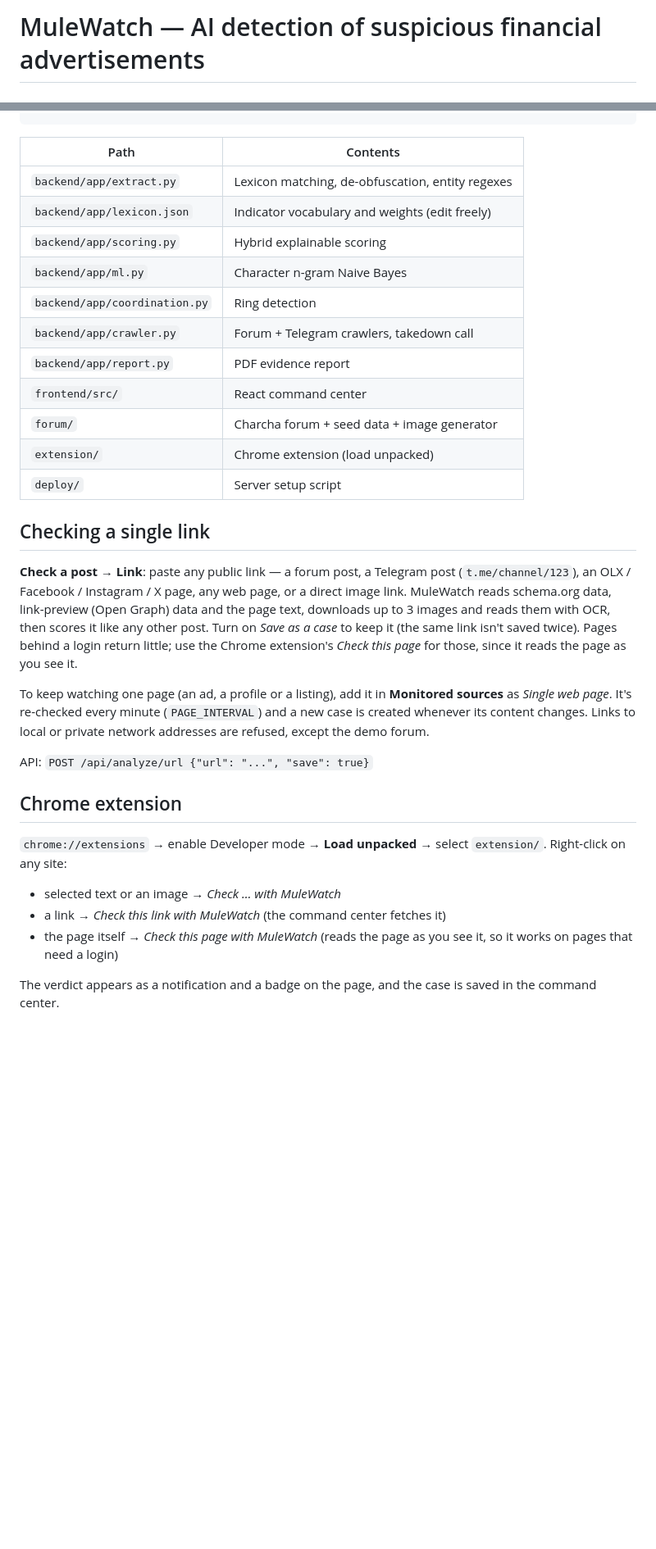
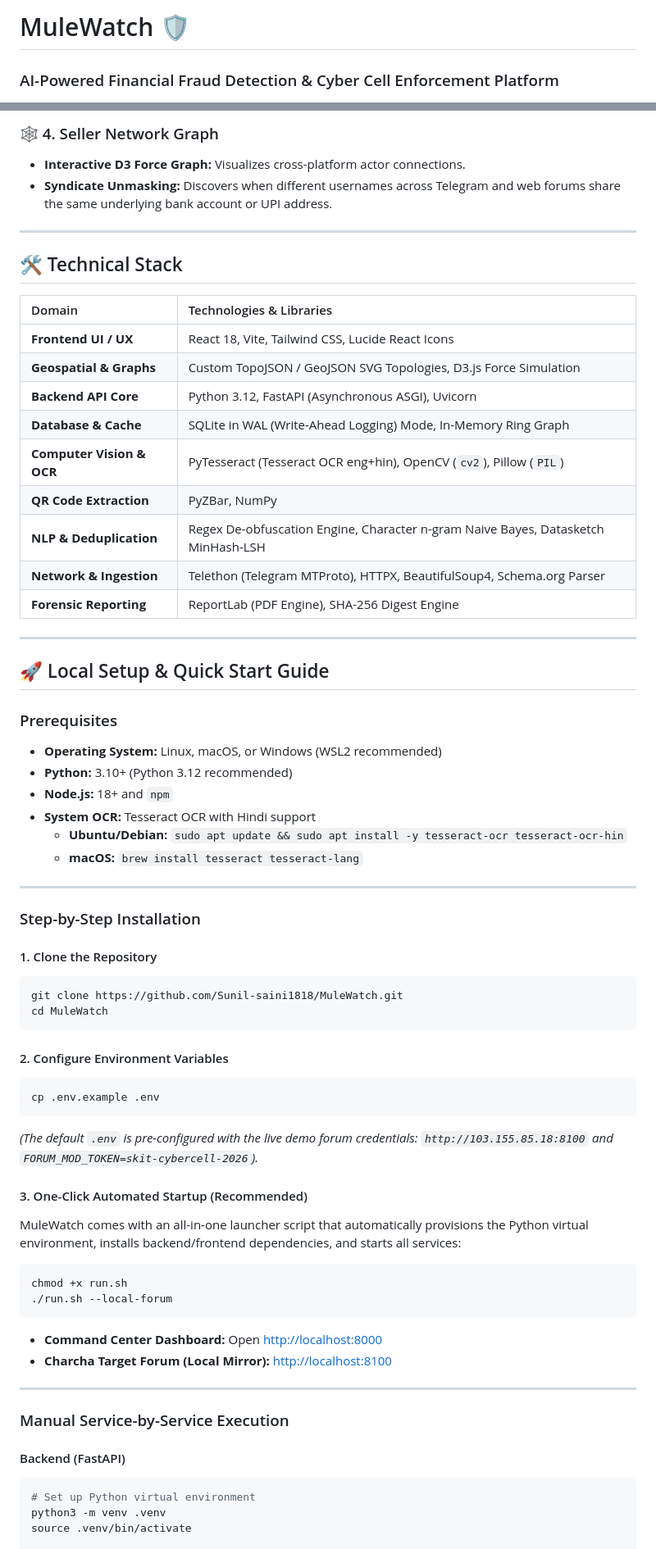
Before and after one commit to Sunil-saini1818/MuleWatch, a Markdown page: README.md, 2 parts joined by grey strips. Shown at 82% size. Drawn GitHub-style; blank space fills up the shorter version.

Commit message:
docs: overhaul README with comprehensive hackathon submission documentation

````diff
--- a/README.md
+++ b/README.md
@@ -1,2 +1,3 @@
-# MuleWatch — AI detection of suspicious financial advertisements
+# MuleWatch 🛡️
+### AI-Powered Financial Fraud Detection & Cyber Cell Enforcement Platform
 
@@ -136,31 +110,68 @@ Backup lines for questions: the Hindi post (`घर बैठे कमाई
+### 🕸️ 4. Seller Network Graph
+* **Interactive D3 Force Graph:** Visualizes cross-platform actor connections.
+* **Syndicate Unmasking:** Discovers when different usernames across Telegram and web forums share the same underlying bank account or UPI address.
+
+---
+
+## 🛠️ Technical Stack
+
+| Domain | Technologies & Libraries |
+| :--- | :--- |
+| **Frontend UI / UX** | React 18, Vite, Tailwind CSS, Lucide React Icons |
+| **Geospatial & Graphs** | Custom TopoJSON / GeoJSON SVG Topologies, D3.js Force Simulation |
+| **Backend API Core** | Python 3.12, FastAPI (Asynchronous ASGI), Uvicorn |
+| **Database & Cache** | SQLite in WAL (Write-Ahead Logging) Mode, In-Memory Ring Graph |
+| **Computer Vision & OCR** | PyTesseract (Tesseract OCR eng+hin), OpenCV (`cv2`), Pillow (`PIL`) |
+| **QR Code Extraction** | PyZBar, NumPy |
+| **NLP & Deduplication** | Regex De-obfuscation Engine, Character n-gram Naive Bayes, Datasketch MinHash-LSH |
+| **Network & Ingestion** | Telethon (Telegram MTProto), HTTPX, BeautifulSoup4, Schema.org Parser |
+| **Forensic Reporting** | ReportLab (PDF Engine), SHA-256 Digest Engine |
+
+---
+
+## 🚀 Local Setup & Quick Start Guide
+
+### Prerequisites
+* **Operating System:** Linux, macOS, or Windows (WSL2 recommended)
+* **Python:** 3.10+ (Python 3.12 recommended)
+* **Node.js:** 18+ and `npm`
+* **System OCR:** Tesseract OCR with Hindi support
+  * **Ubuntu/Debian:** `sudo apt update && sudo apt install -y tesseract-ocr tesseract-ocr-hin`
+  * **macOS:** `brew install tesseract tesseract-lang`
+
+---
+
+### Step-by-Step Installation
+
+#### 1. Clone the Repository
+```bash
+git clone https://github.com/Sunil-saini1818/MuleWatch.git
+cd MuleWatch
 ```
 
-| Path | Contents |
-|---|---|
-| `backend/app/extract.py` | Lexicon matching, de-obfuscation, entity regexes |
-| `backend/app/lexicon.json` | Indicator vocabulary and weights (edit freely) |
-| `backend/app/scoring.py` | Hybrid explainable scoring |
-| `backend/app/ml.py` | Character n-gram Naive Bayes |
-| `backend/app/coordination.py` | Ring detection |
-| `backend/app/crawler.py` | Forum + Telegram crawlers, takedown call |
-| `backend/app/report.py` | PDF evidence report |
-| `frontend/src/` | React command center |
-| `forum/` | Charcha forum + seed data + image generator |
-| `extension/` | Chrome extension (load unpacked) |
-| `deploy/` | Server setup script |
+#### 2. Configure Environment Variables
+```bash
+cp .env.example .env
+```
+*(The default `.env` is pre-configured with the live demo forum credentials: `http://103.155.85.18:8100` and `FORUM_MOD_TOKEN=skit-cybercell-2026`).*
 
-## Checking a single link
-**Check a post → Link**: paste any public link — a forum post, a Telegram post (`t.me/channel/123`), an OLX / Facebook / Instagram / X page, any web page, or a direct image link. MuleWatch reads schema.org data, link-preview (Open Graph) data and the page text, downloads up to 3 images and reads them with OCR, then scores it like any other post. Turn on *Save as a case* to keep it (the same link isn't saved twice). Pages behind a login return little; use the Chrome extension's *Check this page* for those, since it reads the page as you see it.
+#### 3. One-Click Automated Startup (Recommended)
+MuleWatch comes with an all-in-one launcher script that automatically provisions the Python virtual environment, installs backend/frontend dependencies, and starts all services:
 
-To keep watching one page (an ad, a profile or a listing), add it in **Monitored sources** as *Single web page*. It's re-checked every minute (`PAGE_INTERVAL`) and a new case is created whenever its content changes. Links to local or private network addresses are refused, except the demo forum.
+```bash
+chmod +x run.sh
+./run.sh --local-forum
+```
+* **Command Center Dashboard:** Open [http://localhost:8000](http://localhost:8000)
+* **Charcha Target Forum (Local Mirror):** [http://localhost:8100](http://localhost:8100)
 
-API: `POST /api/analyze/url {"url": "...", "save": true}`
+---
 
-## Chrome extension
-`chrome://extensions` → enable Developer mode → **Load unpacked** → select `extension/`. Right-click on any site:
-* selected text or an image → *Check … with MuleWatch*
-* a link → *Check this link with MuleWatch* (the command center fetches it)
-* the page itself → *Check this page with MuleWatch* (reads the page as you see it, so it works on pages that need a login)
+### Manual Service-by-Service Execution
 
-The verdict appears as a notification and a badge on the page, and the case is saved in the command center.
+#### Backend (FastAPI)
+```bash
+# Set up Python virtual environment
+python3 -m venv .venv
+source .venv/bin/activate
 
````
Also changed, not shown: other parts of README.md (+157 -108 lines).
